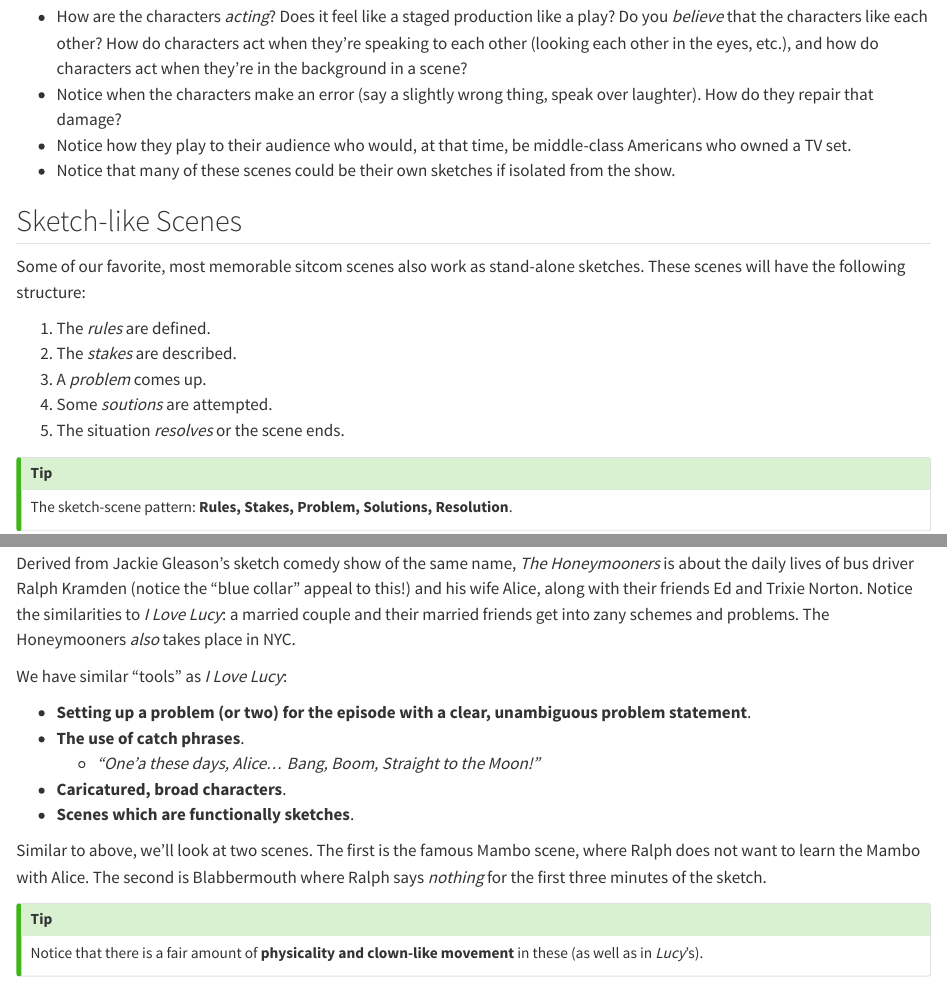
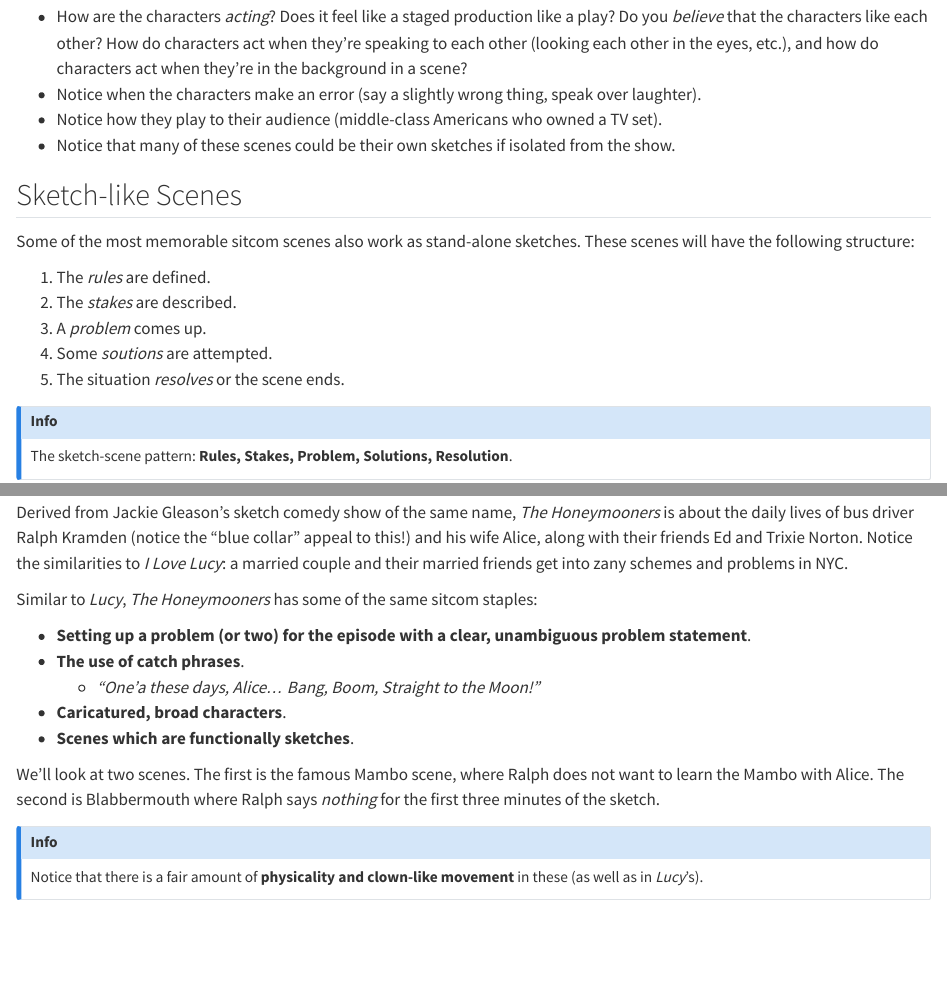
Before and after one commit to jsal13/sitcoms, a Quarto document (1950s.qmd): the page in a window 1100 px wide, from 160 px down, and a second part further down, joined at a grey line. Rendered offline with R 4.5, knitr and Pandoc in place of Quarto, with nearby package versions.

Commit message:
chore: updates 1950s;

```diff
--- a/1950s.qmd
+++ b/1950s.qmd
@@ -5,13 +5,13 @@
 **When watching these clips, keep the following things in mind:**
 
 - How are the characters _acting_?  Does it feel like a staged production like a play?  Do you _believe_ that the characters like each other?  How do characters act when they're speaking to each other (looking each other in the eyes, etc.), and how do characters act when they're in the background in a scene?
-- Notice when the characters make an error (say a slightly wrong thing, speak over laughter).  How do they repair that damage?
-- Notice how they play to their audience who would, at that time, be middle-class Americans who owned a TV set.
+- Notice when the characters make an error (say a slightly wrong thing, speak over laughter).
+- Notice how they play to their audience (middle-class Americans who owned a TV set).
 - Notice that many of these scenes could be their own sketches if isolated from the show.
 
 ## Sketch-like Scenes
 
-Some of our favorite, most memorable sitcom scenes also work as stand-alone sketches.  These scenes will have the following structure:
+Some of the most memorable sitcom scenes also work as stand-alone sketches.  These scenes will have the following structure:
 
 1. The _rules_ are defined.
 2. The _stakes_ are described.
@@ -71,9 +71,9 @@
 
 ![](The_Honeymooners_full_cast_1955.jpeg "The Honeymooners")
 
-Derived from Jackie Gleason's sketch comedy show of the same name, _The Honeymooners_ is about the daily lives of bus driver Ralph Kramden (notice the "blue collar" appeal to this!) and his wife Alice, along with their friends Ed and Trixie Norton.  Notice the similarities to _I Love Lucy_: a married couple and their married friends get into zany schemes and problems.  The Honeymooners _also_ takes place in NYC.
+Derived from Jackie Gleason's sketch comedy show of the same name, _The Honeymooners_ is about the daily lives of bus driver Ralph Kramden (notice the "blue collar" appeal to this!) and his wife Alice, along with their friends Ed and Trixie Norton.  Notice the similarities to _I Love Lucy_: a married couple and their married friends get into zany schemes and problems in NYC.
 
-We have similar "tools" as _I Love Lucy_:
+Similar to _Lucy_, _The Honeymooners_ has some of the same sitcom staples:
 
 - **Setting up a problem (or two) for the episode with a clear, unambiguous problem statement**.
 - **The use of catch phrases**.
@@ -81,5 +81,5 @@
 - **Caricatured, broad characters**.
 - **Scenes which are functionally sketches**.
 
-Similar to above, we'll look at two scenes.  The first is the famous Mambo scene, where Ralph does not want to learn the Mambo with Alice.  The second is Blabbermouth where Ralph says _nothing_ for the first three minutes of the sketch.
+We'll look at two scenes.  The first is the famous Mambo scene, where Ralph does not want to learn the Mambo with Alice.  The second is Blabbermouth where Ralph says _nothing_ for the first three minutes of the sketch.
 
```
Also changed, not shown: 1950s.qmd (8 more changed lines), 2 other files.
